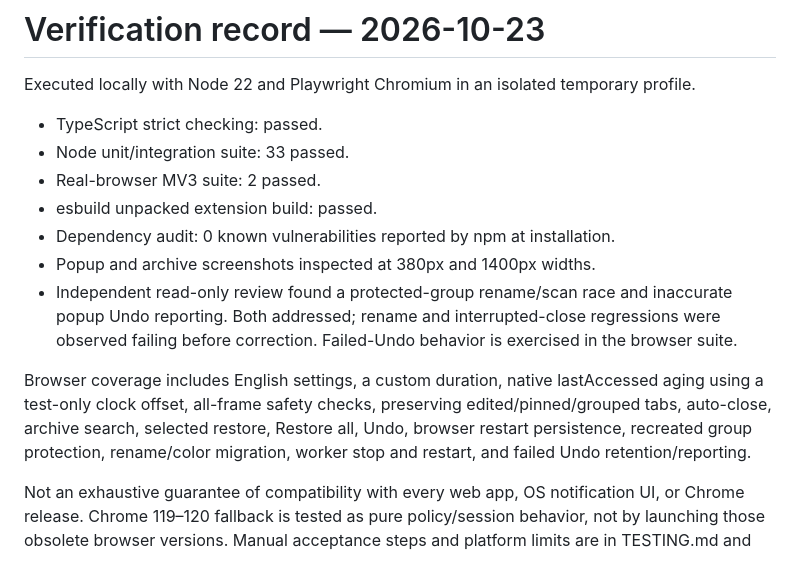
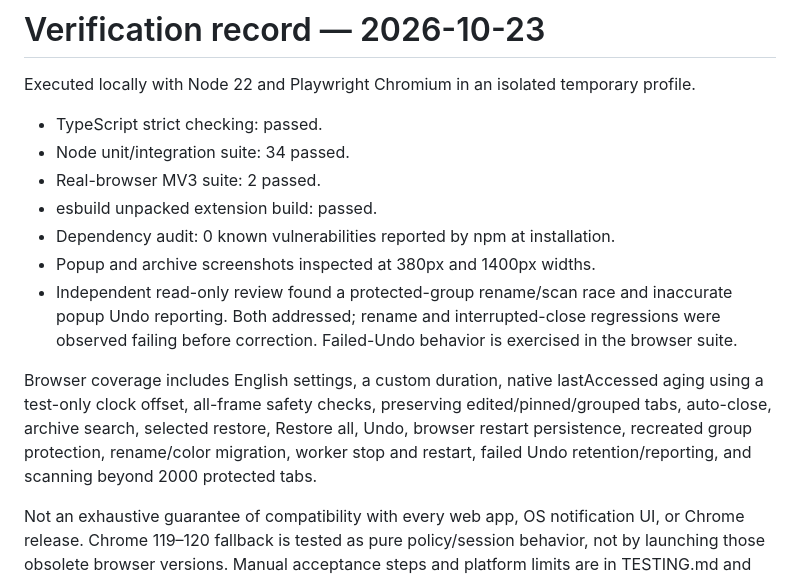
Before and after one commit to zagum/quiet-archive, a Markdown page: docs/VERIFICATION.md, the part around the change. Drawn GitHub-style.

```diff
--- a/docs/VERIFICATION.md
+++ b/docs/VERIFICATION.md
@@ -3,13 +3,13 @@
 Executed locally with Node 22 and Playwright Chromium in an isolated temporary profile.
 
 - TypeScript strict checking: passed.
-- Node unit/integration suite: 33 passed.
+- Node unit/integration suite: 34 passed.
 - Real-browser MV3 suite: 2 passed.
 - esbuild unpacked extension build: passed.
 - Dependency audit: 0 known vulnerabilities reported by npm at installation.
 - Popup and archive screenshots inspected at 380px and 1400px widths.
 - Independent read-only review found a protected-group rename/scan race and inaccurate popup Undo reporting. Both addressed; rename and interrupted-close regressions were observed failing before correction. Failed-Undo behavior is exercised in the browser suite.
 
-Browser coverage includes English settings, a custom duration, native lastAccessed aging using a test-only clock offset, all-frame safety checks, preserving edited/pinned/grouped tabs, auto-close, archive search, selected restore, Restore all, Undo, browser restart persistence, recreated group protection, rename/color migration, worker stop and restart, and failed Undo retention/reporting.
+Browser coverage includes English settings, a custom duration, native lastAccessed aging using a test-only clock offset, all-frame safety checks, preserving edited/pinned/grouped tabs, auto-close, archive search, selected restore, Restore all, Undo, browser restart persistence, recreated group protection, rename/color migration, worker stop and restart, failed Undo retention/reporting, and scanning beyond 2000 protected tabs.
 
 Not an exhaustive guarantee of compatibility with every web app, OS notification UI, or Chrome release. Chrome 119–120 fallback is tested as pure policy/session behavior, not by launching those obsolete browser versions. Manual acceptance steps and platform limits are in TESTING.md and README.
```
Also changed, not shown: README.md (+2 -2 lines), docs/screenshots/archive.png, docs/screenshots/popup.png, 3 other files.
